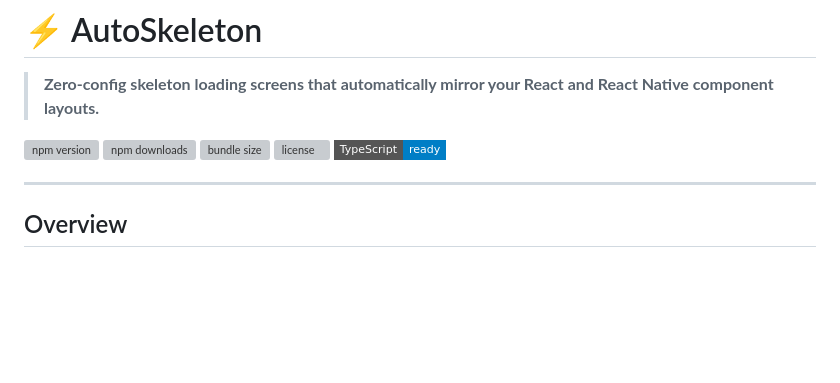
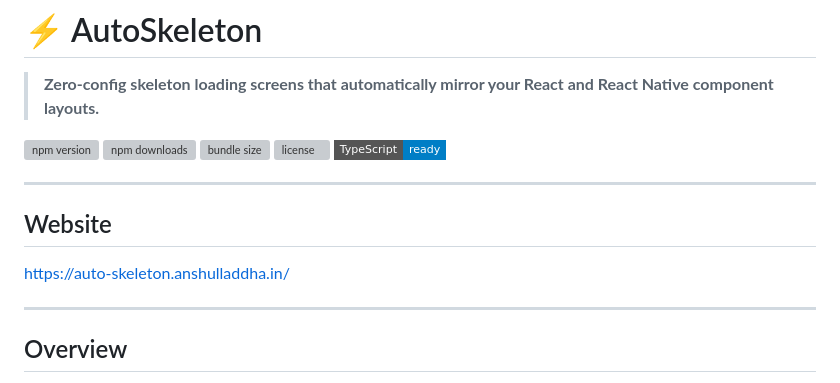
Before and after one commit to laddhaanshul/AutoSkeleton, a Markdown page: README.md, the part around the change. Rendered like a GitHub page; badges without logos; blank space fills up the shorter version; grey boxes are pictures that could not be loaded.

Commit message:
Add website section to README
Added website link to README.

```diff
--- a/README.md
+++ b/README.md
@@ -7,6 +7,12 @@
 [![bundle size](https://img.shields.io/bundlephobia/minzip/auto-skeleton-react-and-native?style=flat-square&label=gzipped)](https://bundlephobia.com/package/auto-skeleton-react-and-native)
 [![license](https://img.shields.io/npm/l/auto-skeleton-react-and-native.svg?style=flat-square)](./LICENSE)
 [![TypeScript](https://img.shields.io/badge/TypeScript-ready-blue.svg?style=flat-square)](https://www.typescriptlang.org/)
+
+---
+
+## Website
+
+https://auto-skeleton.anshulladdha.in/
 
 ---
 
```
